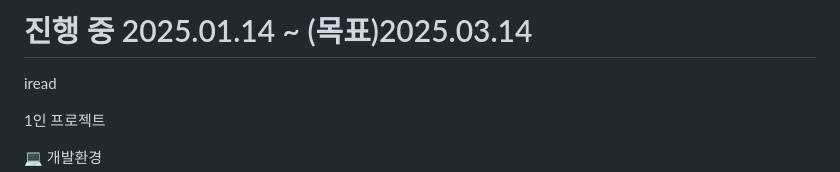
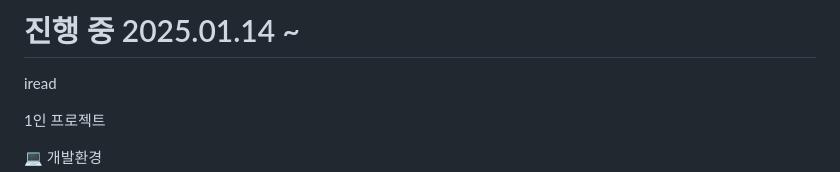
Before and after one commit to soyoungjangme/iread, a Markdown page: README.md, the part around the change. Drawn GitHub-style.

```diff
--- a/README.md
+++ b/README.md
@@ -1,4 +1,4 @@
-# 진행 중 2025.01.14 ~ (목표)2025.03.14
+# 진행 중 2025.01.14 ~
 iread
 
 1인 프로젝트
```
